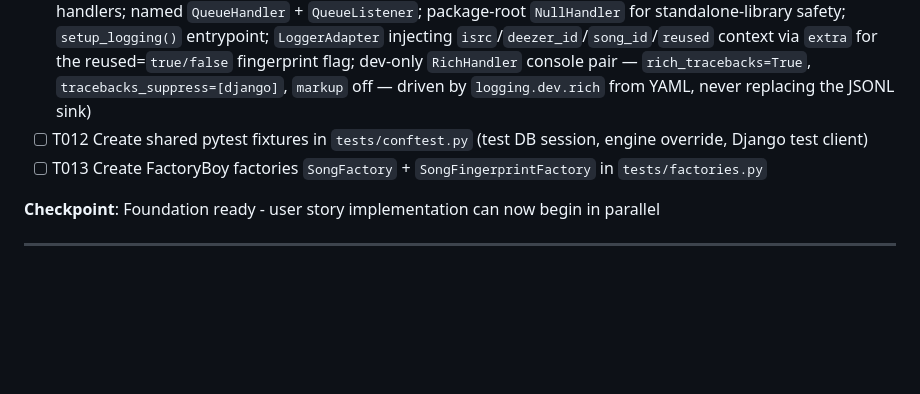
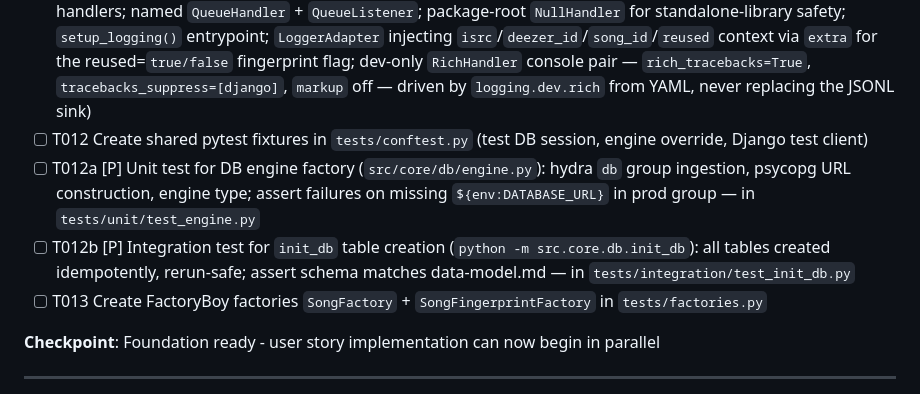
Before and after one commit to AhmedAl-Hayali/AgenticGenreGuru, a Markdown page: specs/001-song-fingerprint-engine/tasks.md, the part around the change. GitHub-like rendering; blank space fills up the shorter version.

Commit message:
docs(specs-tasks-refine): include database logic testing tasks

```diff
--- a/specs/001-song-fingerprint-engine/tasks.md
+++ b/specs/001-song-fingerprint-engine/tasks.md
@@ -49,6 +49,8 @@
 - [ ] T010 Implement table-creation script in `src/core/db/init_db.py` (runnable as `python -m src.core.db.init_db`); decorate with `@hydra.main(config_path="../../../config", config_name="config")` (or call the compose helper), then `setup_logging()`; INFO table-creation start/completion (count), `logger.exception` on failure
 - [ ] T011 Configure logging infrastructure in `src/core/logging.py` per `docs/001-song-fingerprint-engine/logging-report.md` (loads the active Hydra `logging` config group per `docs/001-song-fingerprint-engine/config-report.md`, converts via `OmegaConf.to_container(resolve=True)`, feeds `logging.config.dictConfig` — no hard-coded dict; `JsonFormatter` + `NonErrorFilter` utils; stdout non-errors / stderr errors / rotating JSONL `logs/` handlers; named `QueueHandler` + `QueueListener`; package-root `NullHandler` for standalone-library safety; `setup_logging()` entrypoint; `LoggerAdapter` injecting `isrc`/`deezer_id`/`song_id`/`reused` context via `extra` for the reused=`true/false` fingerprint flag; dev-only `RichHandler` console pair — `rich_tracebacks=True`, `tracebacks_suppress=[django]`, `markup` off — driven by `logging.dev.rich` from YAML, never replacing the JSONL sink)
 - [ ] T012 Create shared pytest fixtures in `tests/conftest.py` (test DB session, engine override, Django test client)
+- [ ] T012a \[P\] Unit test for DB engine factory (`src/core/db/engine.py`): hydra `db` group ingestion, psycopg URL construction, engine type; assert failures on missing `${env:DATABASE_URL}` in prod group — in `tests/unit/test_engine.py`
+- [ ] T012b \[P\] Integration test for `init_db` table creation (`python -m src.core.db.init_db`): all tables created idempotently, rerun-safe; assert schema matches data-model.md — in `tests/integration/test_init_db.py`
 - [ ] T013 Create FactoryBoy factories `SongFactory` + `SongFingerprintFactory` in `tests/factories.py`
 
 **Checkpoint**: Foundation ready - user story implementation can now begin in parallel
```
